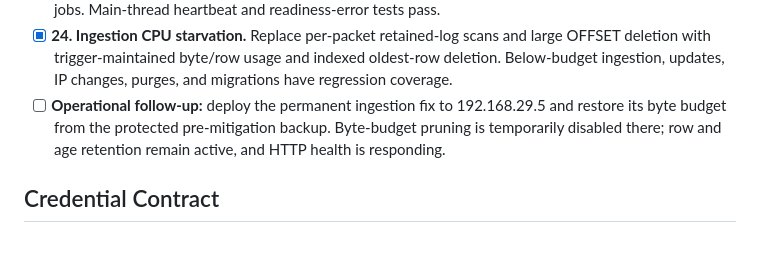
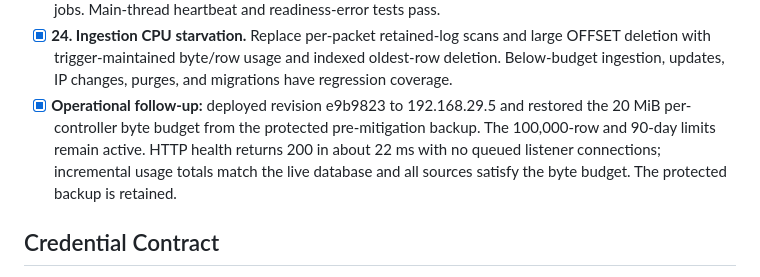
Before and after one commit to pljakobs/lightinator-log-service, a Markdown page: TODO.md, the part around the change. Rendered like a GitHub page; blank space fills up the shorter version.

Commit message:
docs: close verified remote ingestion recovery follow-up
Record deployment of e9b9823 on 192.168.29.5, restoration of the protected original byte budget, preserved row/age limits, responsive HTTP, and matching live usage totals.

```diff
--- a/TODO.md
+++ b/TODO.md
@@ -56,7 +56,7 @@ Review date: 2026-10-03. Completed items require focused regression coverage.
 - [x] **22. CI runner/action updates and test reporting.** Pin Ubuntu 24.04, use Node 24 action runtimes, retain Node 22/24 application tests, publish inline/JUnit/check reports and browser HTML/trace artifacts, and retain fork-safe summaries. Report formats and workflow guards have regression coverage.
 - [x] **23. Background setup.** Run schema migration, legacy imports, pruning, and state restoration in a worker. Overlap independent configuration loading and repository preparation while retaining serialized crash jobs. Main-thread heartbeat and readiness-error tests pass.
 - [x] **24. Ingestion CPU starvation.** Replace per-packet retained-log scans and large OFFSET deletion with trigger-maintained byte/row usage and indexed oldest-row deletion. Below-budget ingestion, updates, IP changes, purges, and migrations have regression coverage.
-- [ ] **Operational follow-up:** deploy the permanent ingestion fix to 192.168.29.5 and restore its byte budget from the protected pre-mitigation backup. Byte-budget pruning is temporarily disabled there; row and age retention remain active, and HTTP health is responding.
+- [x] **Operational follow-up:** deployed revision e9b9823 to 192.168.29.5 and restored the 20 MiB per-controller byte budget from the protected pre-mitigation backup. The 100,000-row and 90-day limits remain active. HTTP health returns 200 in about 22 ms with no queued listener connections; incremental usage totals match the live database and all sources satisfy the byte budget. The protected backup is retained.
 
 ## Credential Contract
 
```
